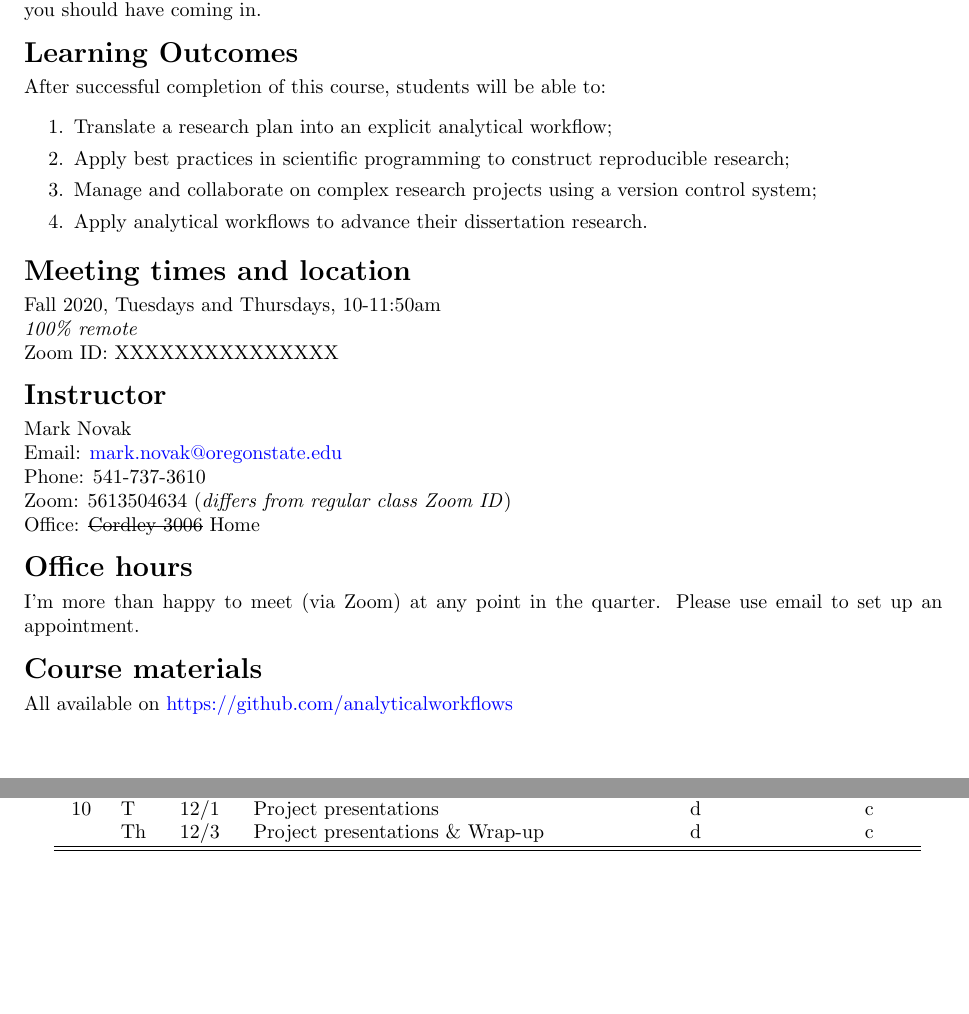
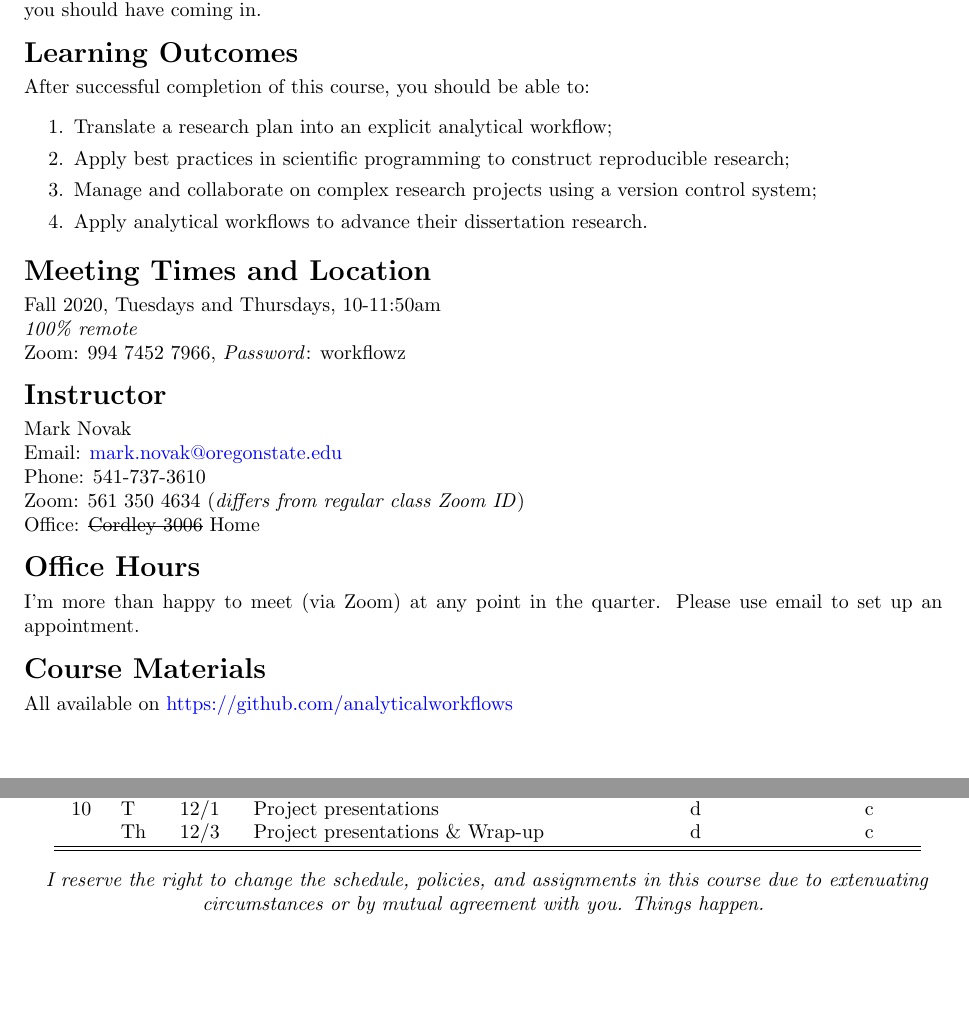
Before and after one commit to analyticalworkflows/TeachingMaterials, a LaTeX document (course_info/Syllabus/syllabus.tex): two parts of pages 1 and 2 of 3, joined at a grey line, cut so that both start at the same text. Compiled offline with pdfLaTeX.

Commit message:
Syllabus cleanup

```diff
--- a/course_info/Syllabus/syllabus.tex
+++ b/course_info/Syllabus/syllabus.tex
@@ -68,7 +68,7 @@
 
 \section*{Learning Outcomes}
 \noindent
-After successful completion of this course, students will be able to:
+After successful completion of this course, you should be able to:
 \begin{enumerate}
 	\itemsep0em
 	\item Translate a research plan into an explicit analytical workflow;
@@ -77,11 +77,11 @@ After successful completion of this course, students will be able to:
 	\item Apply analytical workflows to advance their dissertation research.
 \end{enumerate}
 
-\section*{Meeting times and location}
+\section*{Meeting Times and Location}
 \noindent
 	Fall 2020, Tuesdays and Thursdays, 10-11:50am\\
 	\emph{100\% remote}\\
-	Zoom ID:  XXXXXXXXXXXXXXX
+	Zoom:  994 7452 7966, \emph{Password}: workflowz
 
 \section*{Instructor}
 \noindent
@@ -92,16 +92,16 @@ After successful completion of this course, students will be able to:
 	Mark Novak\\
 	Email: \href{mailto:mark.novak@oregonstate.edu}{mark.novak@oregonstate.edu}\\
 	Phone: 541-737-3610\\
-	Zoom:  5613504634 (\emph{differs from regular class Zoom ID})\\
+	Zoom:  561 350 4634 (\emph{differs from regular class Zoom ID})\\
 	Office: \st{Cordley 3006} Home
 
-\section*{Office hours}
+\section*{Office Hours}
 \noindent
 	% I am happy to meet by appointment, or please feel free to call or stop by my office.
 	I'm more than happy to meet (via Zoom) at any point in the quarter.
 	Please use email to set up an appointment.
 
-\section*{Course materials}
+\section*{Course Materials}
 \noindent
 All available on \href{https://github.com/analyticalworkflows}{https://github.com/analyticalworkflows}
 
@@ -172,6 +172,14 @@ quarter by getting you to work or discuss your work in pairs or teams.
 	\hline
 \end{tabular}
 
+\begin{center}
+\emph{
+	I reserve the right to change the schedule, policies, and assignments in this course due to
+	extenuating circumstances or by mutual agreement with you.
+	Things happen.
+}
+\end{center}
+
 \pagebreak
 
 \section*{Course Policies}
```
Also changed, not shown: course_info/Syllabus/syllabus.pdf, course_info/Syllabus/syllabus.tex (2 more changed lines), 2 other files.
